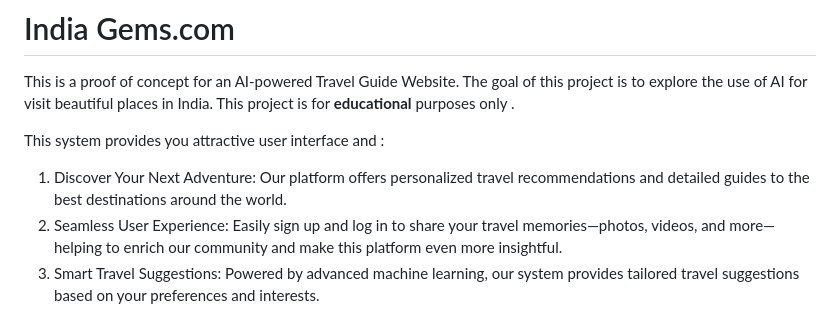
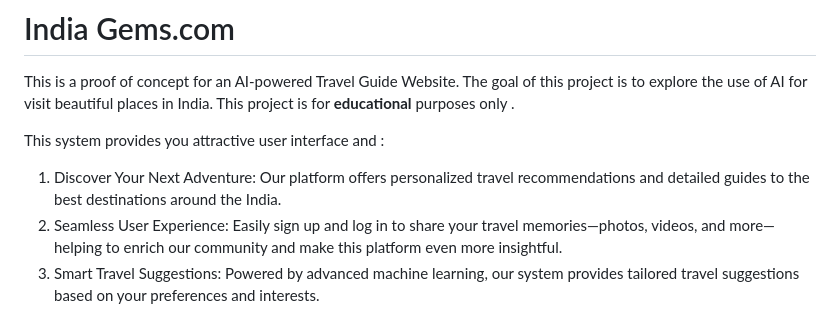
Before and after one commit to codewthR/India_Gems, a Markdown page: README.md, the part around the change. GitHub-like rendering.

```diff
--- a/README.md
+++ b/README.md
@@ -4,7 +4,7 @@ This is a proof of concept for an AI-powered Travel Guide Website. The goal of t
 
 This system provides you attractive user interface and  :
 
-1. Discover Your Next Adventure: Our platform offers personalized travel recommendations and detailed guides to the best destinations around the world.
+1. Discover Your Next Adventure: Our platform offers personalized travel recommendations and detailed guides to the best destinations around the India.
 2. Seamless User Experience: Easily sign up and log in to share your travel memories—photos, videos, and more—helping to enrich our community and make this platform even       more insightful.
 3. Smart Travel Suggestions: Powered by advanced machine learning, our system provides tailored travel suggestions based on your preferences and interests.
 4. Effortless Content Management: Admin login functionality ensures smooth content management, allowing administrators to oversee and curate all shared materials for a         better user experience.
```
